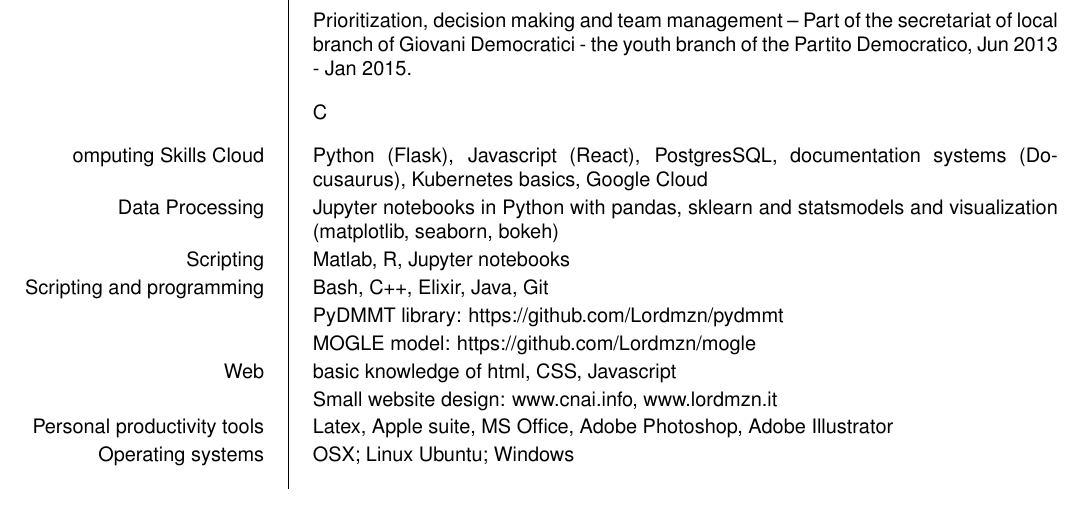
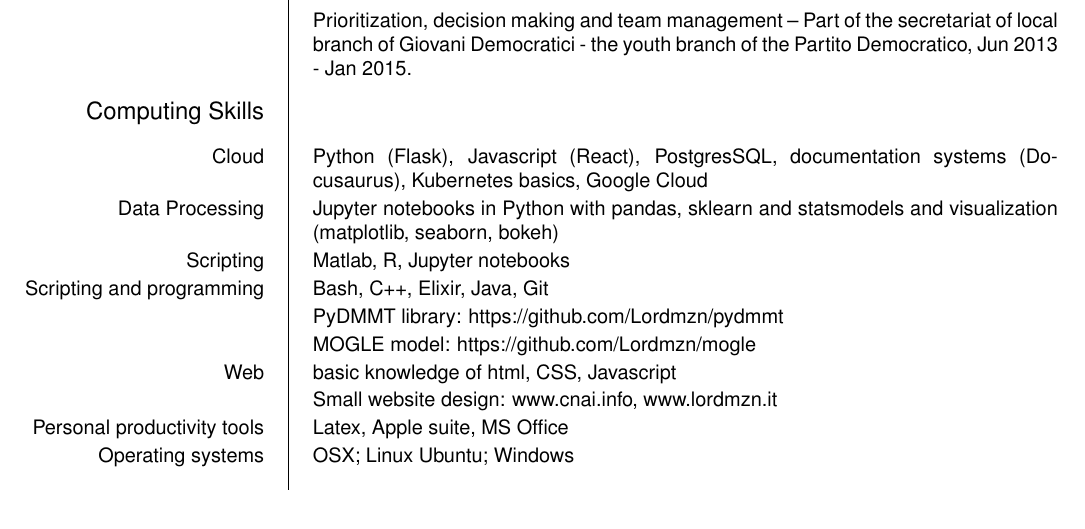
Before and after one commit to Lordmzn/cv, a LaTeX CV (europass-eng/main.tex): part of page 5 of 6, cut so that both start at the same text. Compiled offline with pdfLaTeX.

Commit message:
Fix: format

```diff
--- a/europass-eng/main.tex
+++ b/europass-eng/main.tex
@@ -154,7 +154,7 @@ People management -- Coordination of developers external to Enersem. Management
 \ecvitem[10pt]{}{Conflict resolution -- Member of ``Consiglio dei Garanti'' of Partito Democratico of Varese province, the internal judicial board, Oct 2013 - Dec 2016.}
 \ecvitem[10pt]{}{Prioritization, decision making and team management -- Part of the secretariat of local branch of Giovani Democratici - the youth branch of the Partito Democratico, Jun 2013 - Jan 2015.}
 
-\ecvitem[10pt]\large Computing Skills}
+\ecvitem[10pt]{\large Computing Skills}{}
 \ecvitem{Cloud}{Python (Flask), Javascript (React), PostgresSQL, documentation systems (Docusaurus), Kubernetes basics, Google Cloud}
 \ecvitem{Data Processing}{Jupyter notebooks in Python with pandas, sklearn and statsmodels and visualization (matplotlib, seaborn, bokeh)}
 \ecvitem{Scripting}{Matlab, R, Jupyter notebooks}
@@ -163,7 +163,7 @@ People management -- Coordination of developers external to Enersem. Management
 \ecvitem{}{MOGLE model: https://github.com/Lordmzn/mogle}
 \ecvitem{Web}{basic knowledge of html, CSS, Javascript}
 \ecvitem{}{Small website design: www.cnai.info, www.lordmzn.it}
-\ecvitem{Personal productivity tools}{Latex, Apple suite, MS Office, Adobe Photoshop, Adobe Illustrator}
+\ecvitem{Personal productivity tools}{Latex, Apple suite, MS Office}
 \ecvitem[10pt]{Operating systems}{OSX; Linux Ubuntu; Windows}
 
 \ecvitem[10pt]{\large Driving license}{B level driving license.}
```
Also changed, not shown: europass-ita/main.tex (+2 -2 lines).
